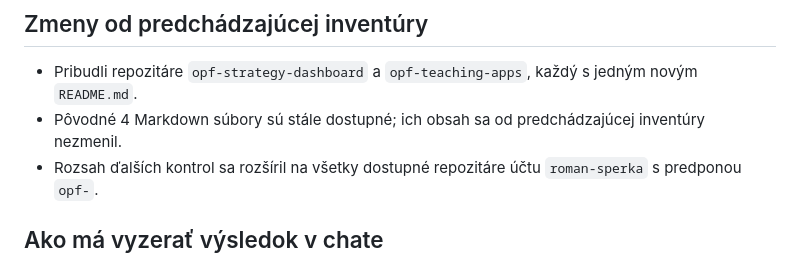
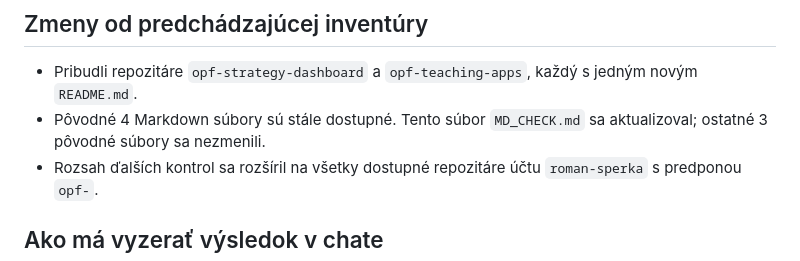
Before and after one commit to roman-sperka/opf-web-presentations, a Markdown page: MD_CHECK.md, the part around the change. Drawn GitHub-style.

Commit message:
Spresniť zmeny od poslednej inventúry Markdown súborov

```diff
--- a/MD_CHECK.md
+++ b/MD_CHECK.md
@@ -23,7 +23,7 @@ Markdown súbor nie je globálne zaregistrovaný príkaz ChatGPT. Mimo tohto pro
 ## Zmeny od predchádzajúcej inventúry
 
 - Pribudli repozitáre `opf-strategy-dashboard` a `opf-teaching-apps`, každý s jedným novým `README.md`.
-- Pôvodné 4 Markdown súbory sú stále dostupné; ich obsah sa od predchádzajúcej inventúry nezmenil.
+- Pôvodné 4 Markdown súbory sú stále dostupné. Tento súbor `MD_CHECK.md` sa aktualizoval; ostatné 3 pôvodné súbory sa nezmenili.
 - Rozsah ďalších kontrol sa rozšíril na všetky dostupné repozitáre účtu `roman-sperka` s predponou `opf-`.
 
 ## Ako má vyzerať výsledok v chate
```
